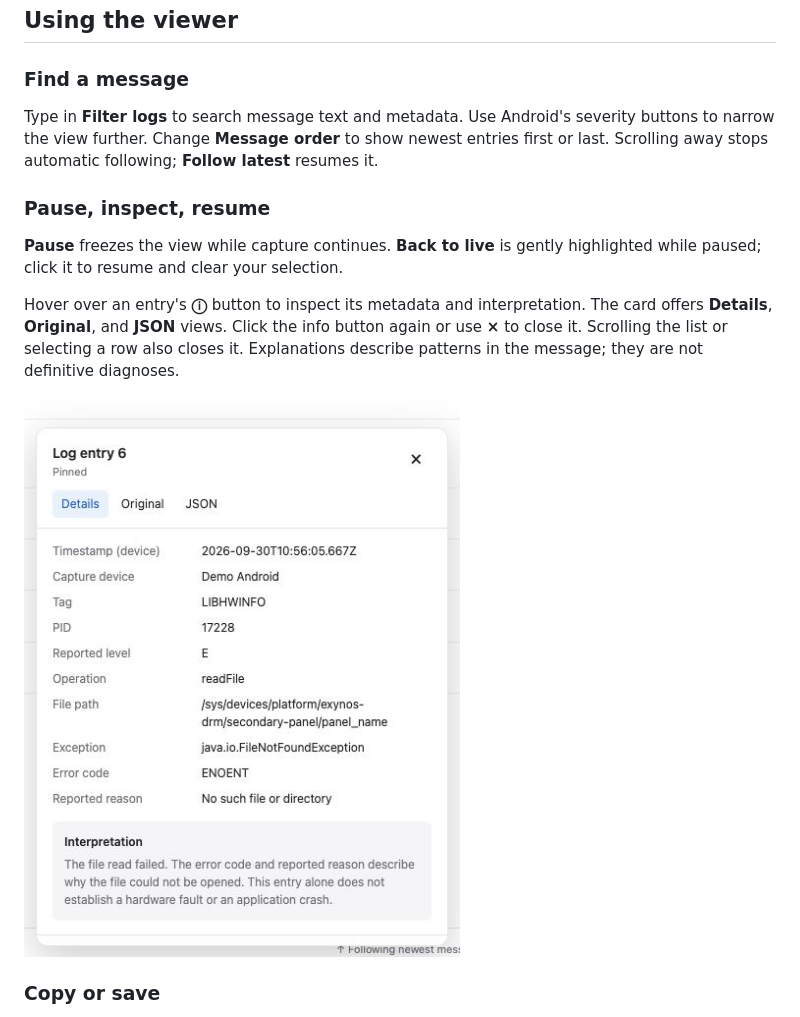
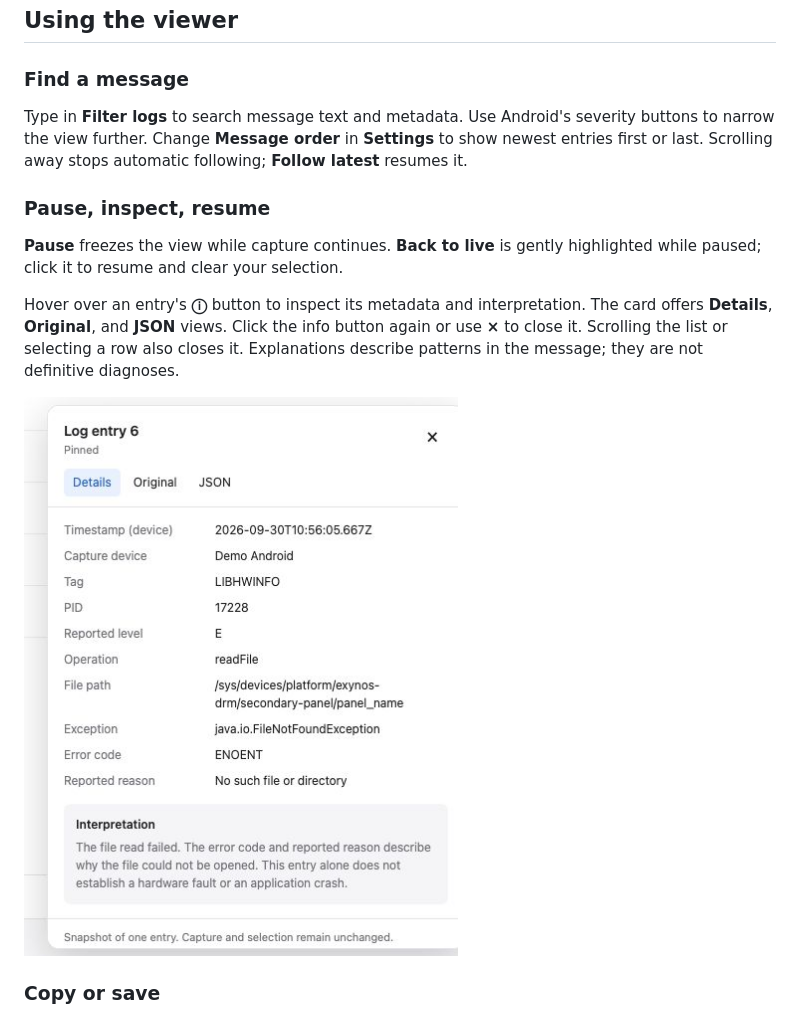
Before and after one commit to PMelch/uber-device-log, a Markdown page: README.md, the part around one of its changes. Rendered like a GitHub page; pictures changed too: docs/images/message-details.png.

```diff
--- a/README.md
+++ b/README.md
@@ -104,7 +109,7 @@ validation. No Appium server is required. iOS simulators are not listed.
 ### Find a message
 
 Type in **Filter logs** to search message text and metadata. Use Android's severity
-buttons to narrow the view further. Change **Message order** to show newest entries
+buttons to narrow the view further. Change **Message order** in **Settings** to show newest entries
 first or last. Scrolling away stops automatic following; **Follow latest** resumes it.
 
 ### Pause, inspect, resume
```
Also changed, not shown: other parts of README.md (+14 -2 lines), docs/technical.md (+22 -2 lines), docs/images/log-viewer.png, docs/images/settings.png (added), 15 other files.
